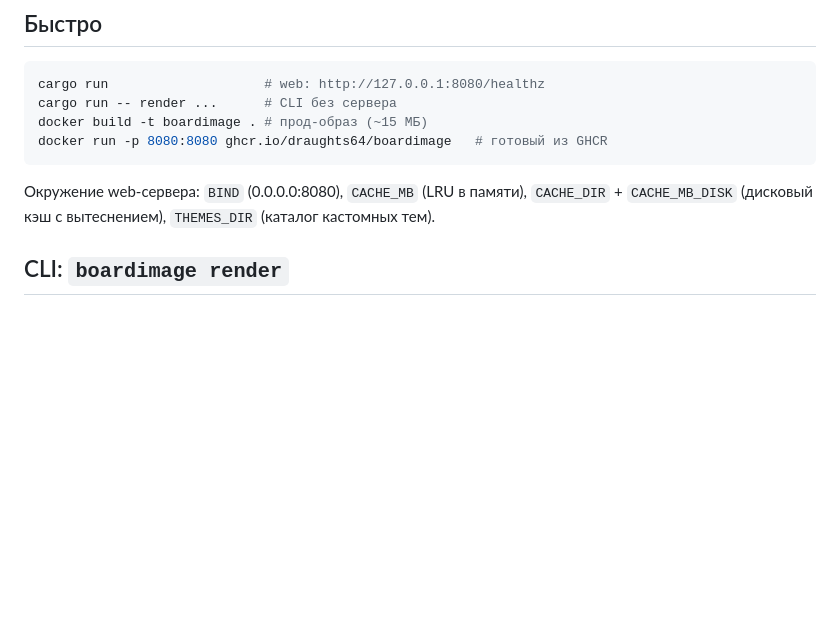
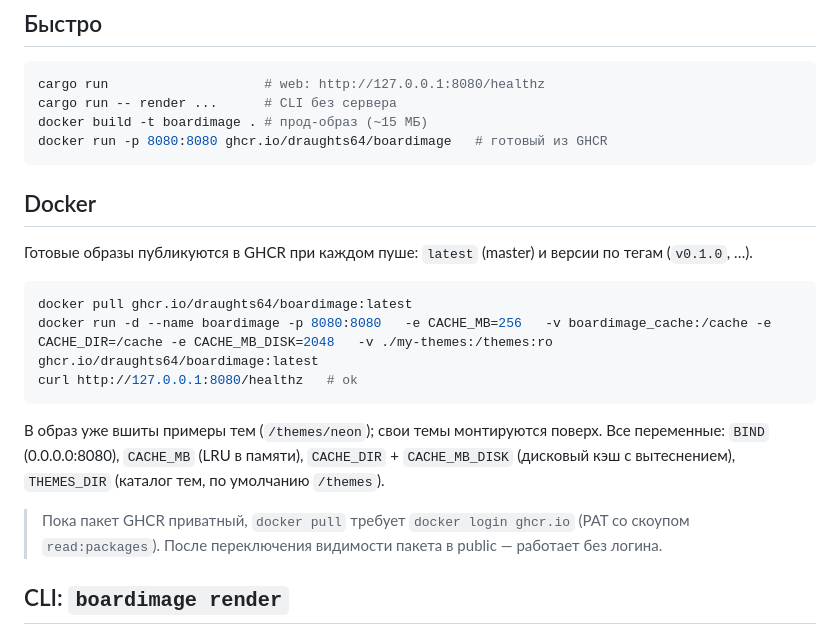
Before and after one commit to Draughts64/boardimage, a Markdown page: README.ru.md, the part around the change. Drawn GitHub-style; blank space fills up the shorter version.

Commit message:
docs: full Docker section in both READMEs (GHCR tags, env vars, volumes, private-package note)

````diff
--- a/README.ru.md
+++ b/README.ru.md
@@ -45,9 +45,25 @@ docker build -t boardimage . # прод-образ (~15 МБ)
 docker run -p 8080:8080 ghcr.io/draughts64/boardimage   # готовый из GHCR
 ```
 
-Окружение web-сервера: `BIND` (0.0.0.0:8080), `CACHE_MB` (LRU в памяти),
+## Docker
+
+Готовые образы публикуются в GHCR при каждом пуше: `latest` (master) и
+версии по тегам (`v0.1.0`, …).
+
+```bash
+docker pull ghcr.io/draughts64/boardimage:latest
+docker run -d --name boardimage -p 8080:8080   -e CACHE_MB=256   -v boardimage_cache:/cache -e CACHE_DIR=/cache -e CACHE_MB_DISK=2048   -v ./my-themes:/themes:ro   ghcr.io/draughts64/boardimage:latest
+curl http://127.0.0.1:8080/healthz   # ok
+```
+
+В образ уже вшиты примеры тем (`/themes/neon`); свои темы монтируются
+поверх. Все переменные: `BIND` (0.0.0.0:8080), `CACHE_MB` (LRU в памяти),
 `CACHE_DIR` + `CACHE_MB_DISK` (дисковый кэш с вытеснением), `THEMES_DIR`
-(каталог кастомных тем).
+(каталог тем, по умолчанию `/themes`).
+
+> Пока пакет GHCR приватный, `docker pull` требует
+> `docker login ghcr.io` (PAT со скоупом `read:packages`). После
+> переключения видимости пакета в public — работает без логина.
 
 ## CLI: `boardimage render`
 
````
Also changed, not shown: README.md (+18 -2 lines).
